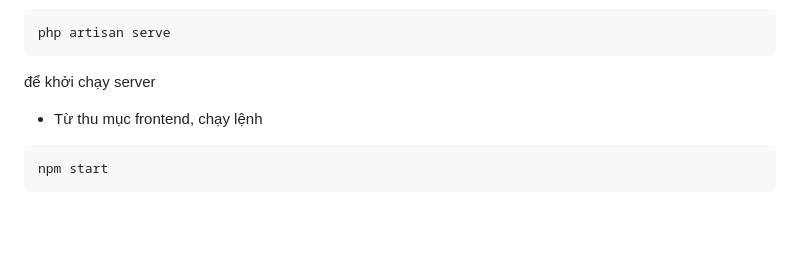
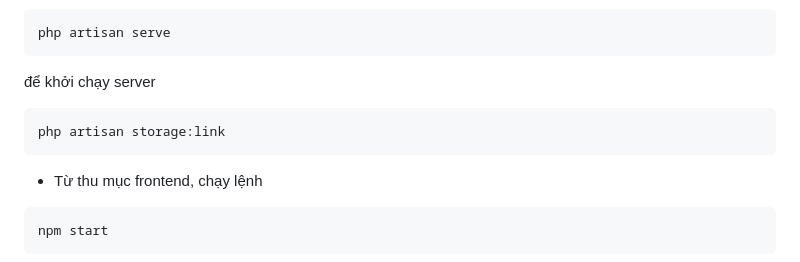
Before and after one commit to phat9824/Athena, a Markdown page: source_project/README.md, the part around the change. Rendered like a GitHub page; blank space fills up the shorter version.

````diff
--- a/source_project/README.md
+++ b/source_project/README.md
@@ -110,6 +110,10 @@ php artisan serve
 ```
 để khởi chạy server
 
+```
+php artisan storage:link
+```
+
 - Từ thu mục frontend, chạy lệnh
 ```bash
 npm start
````
